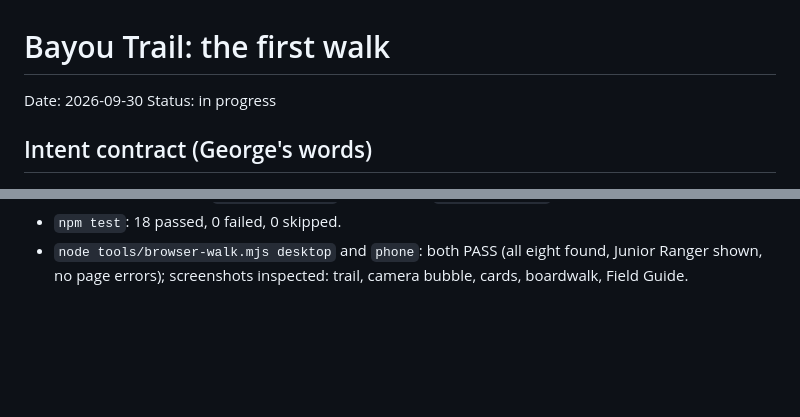
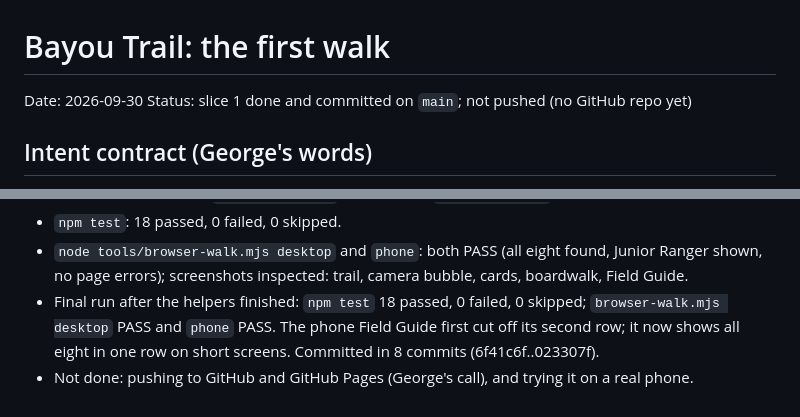
Before and after one commit to gstredny/wildlife-game, a Markdown page: tasks/001-bayou-trail.md, 2 parts joined by grey strips. GitHub-like rendering; blank space fills up the shorter version.

Commit message:
Record the Bayou Trail slice as done
Co-Authored-By: Claude Opus 5.5 <noreply@anthropic.com>

```diff
--- a/tasks/001-bayou-trail.md
+++ b/tasks/001-bayou-trail.md
@@ -1,7 +1,7 @@
 # Bayou Trail: the first walk
 
 Date: 2026-09-30
-Status: in progress
+Status: slice 1 done and committed on `main`; not pushed (no GitHub repo yet)
 
 ## Intent contract (George's words)
 
@@ -59,3 +59,7 @@ Assumptions (George vetoes in one line):
 - `npm test`: 18 passed, 0 failed, 0 skipped.
 - `node tools/browser-walk.mjs desktop` and `phone`: both PASS (all eight found, Junior Ranger
   shown, no page errors); screenshots inspected: trail, camera bubble, cards, boardwalk, Field Guide.
+- Final run after the helpers finished: `npm test` 18 passed, 0 failed, 0 skipped;
+  `browser-walk.mjs desktop` PASS and `phone` PASS. The phone Field Guide first cut off its second
+  row; it now shows all eight in one row on short screens. Committed in 8 commits (6f41c6f..023307f).
+- Not done: pushing to GitHub and GitHub Pages (George's call), and trying it on a real phone.
```
Also changed, not shown: other parts of tasks/001-bayou-trail.md (+4 -4 lines).
